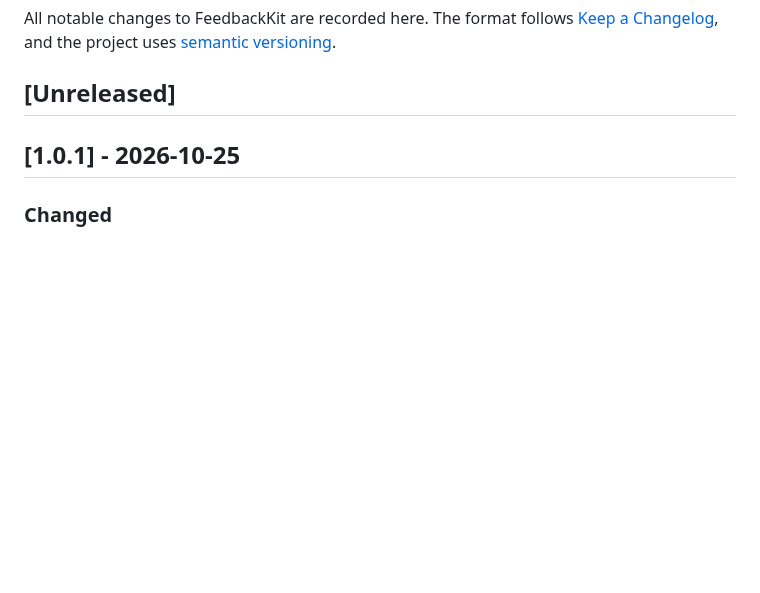
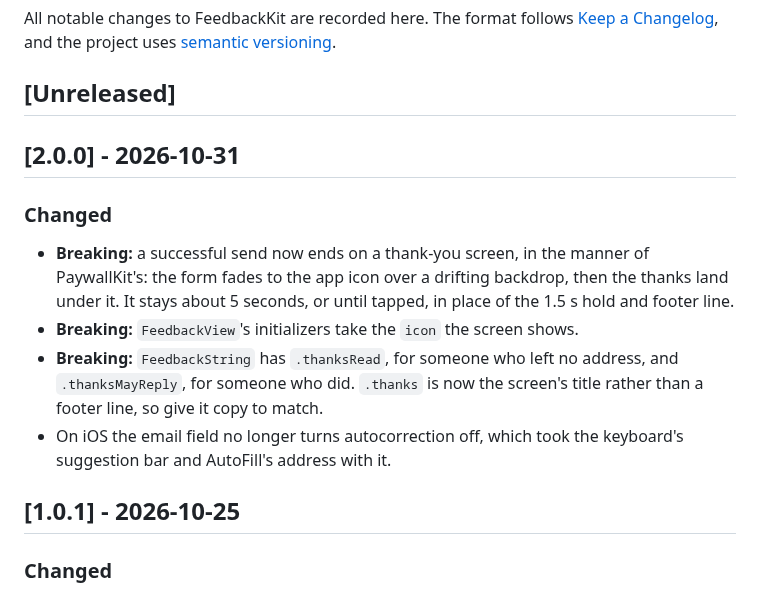
Before and after one commit to hksw-io/feedbackkit, a Markdown page: CHANGELOG.md, the part around the change. GitHub-like rendering; blank space fills up the shorter version.

```diff
--- a/CHANGELOG.md
+++ b/CHANGELOG.md
@@ -5,6 +5,15 @@ All notable changes to FeedbackKit are recorded here. The format follows
 [semantic versioning](https://semver.org/spec/v2.0.0.html).
 
 ## [Unreleased]
+
+## [2.0.0] - 2026-10-31
+
+### Changed
+
+- **Breaking:** a successful send now ends on a thank-you screen, in the manner of PaywallKit's: the form fades to the app icon over a drifting backdrop, then the thanks land under it. It stays about 5 seconds, or until tapped, in place of the 1.5 s hold and footer line.
+- **Breaking:** `FeedbackView`'s initializers take the `icon` the screen shows.
+- **Breaking:** `FeedbackString` has `.thanksRead`, for someone who left no address, and `.thanksMayReply`, for someone who did. `.thanks` is now the screen's title rather than a footer line, so give it copy to match.
+- On iOS the email field no longer turns autocorrection off, which took the keyboard's suggestion bar and AutoFill's address with it.
 
 ## [1.0.1] - 2026-10-25
 
```
Also changed, not shown: AGENTS.md (+1 -1 lines), README.md (+16 -8 lines), Docs/Media/feedbackkit-iphone-dark-thanks.jpg, Docs/Media/feedbackkit-iphone-light-thanks.jpg, 7 other files.
